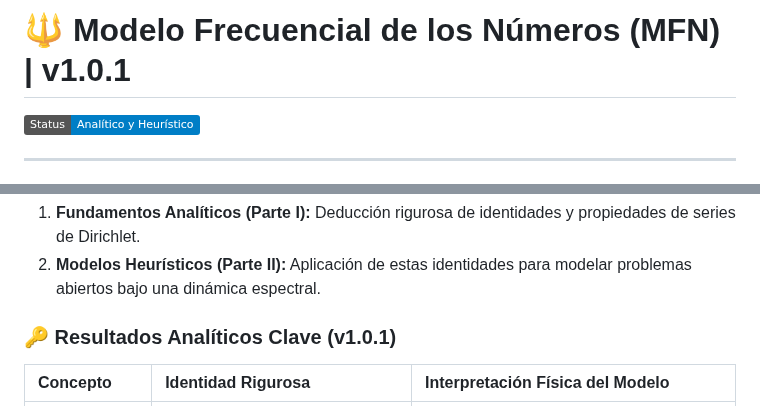
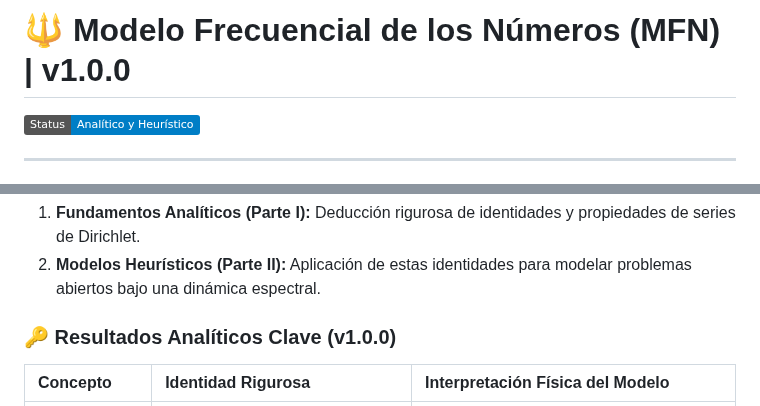
Before and after one commit to JoaKnut/Arithmetic-Resonance-Omega-T, a Markdown page: README.md, 2 parts joined by grey strips. GitHub-like rendering; badges without logos.

Commit message:
Act. Readme

```diff
--- a/README.md
+++ b/README.md
@@ -1,4 +1,4 @@
-# 🔱 Modelo Frecuencial de los Números (MFN) | v1.0.1
+# 🔱 Modelo Frecuencial de los Números (MFN) | v1.0.0
 [![Status](https://img.shields.io/badge/Status-Anal%C3%ADtico%20y%20Heur%C3%ADstico-blue)](https://github.com/Knuttzen/MFN)
 
 ---
@@ -11,7 +11,7 @@ El proyecto se estructura epistemológicamente en dos pilares:
 1. **Fundamentos Analíticos (Parte I):** Deducción rigurosa de identidades y propiedades de series de Dirichlet.
 2. **Modelos Heurísticos (Parte II):** Aplicación de estas identidades para modelar problemas abiertos bajo una dinámica espectral.
 
-### 🔑 Resultados Analíticos Clave (v1.0.1)
+### 🔑 Resultados Analíticos Clave (v1.0.0)
 
 | Concepto | Identidad Rigurosa | Interpretación Física del Modelo |
 | :--- | :--- | :--- |
```
